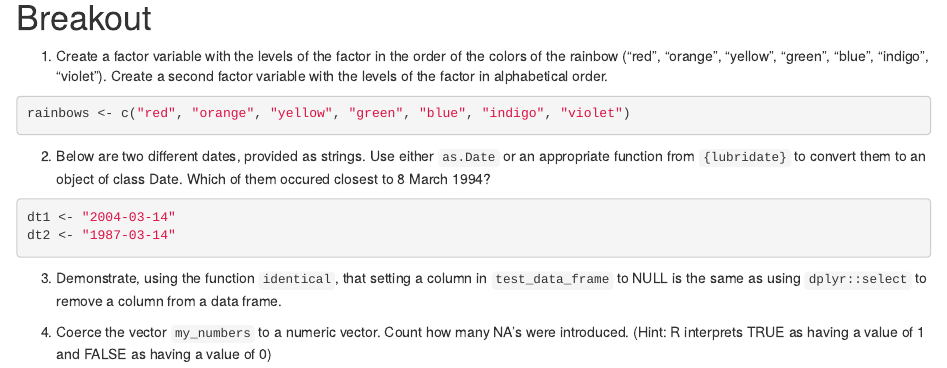
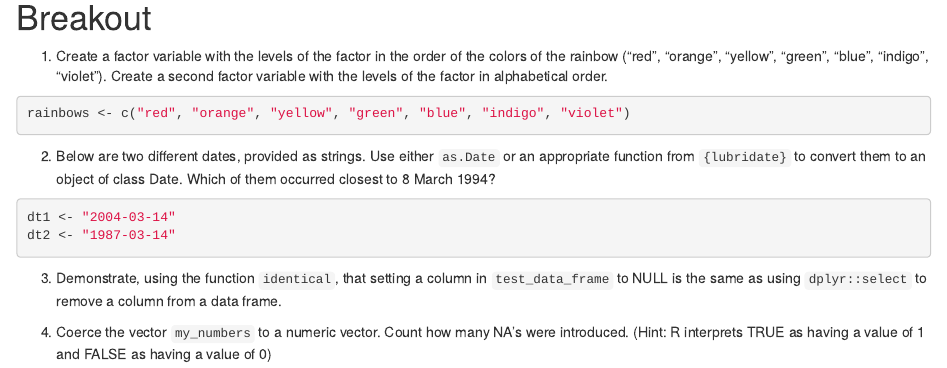
Before and after one commit to mccarthy-m-g/PHC506, an R Markdown document (notebooks/Lecture2c_Dates_Factors_Missing_Values.Rmd): the page in a window 1100 px wide, from 12880 px down. Rendered offline with R 4.5, knitr and Pandoc, with nearby package versions; code that draws random numbers runs with fixed seeds of ours; some code elsewhere in the file could not run offline.

Commit message:
fix typo

````diff
--- a/notebooks/Lecture2c_Dates_Factors_Missing_Values.Rmd
+++ b/notebooks/Lecture2c_Dates_Factors_Missing_Values.Rmd
@@ -341,7 +341,7 @@ rainbows <- c("red", "orange", "yellow", "green", "blue", "indigo", "violet")
 
 2. Below are two different dates, provided as strings. Use either `as.Date` or
 an appropriate function from `{lubridate}` to convert them to an object of class
-Date. Which of them occured closest to 8 March 1994?
+Date. Which of them occurred closest to 8 March 1994?
 ```{r}
 dt1 <- "2004-03-14"
 dt2 <- "1987-03-14"
````
